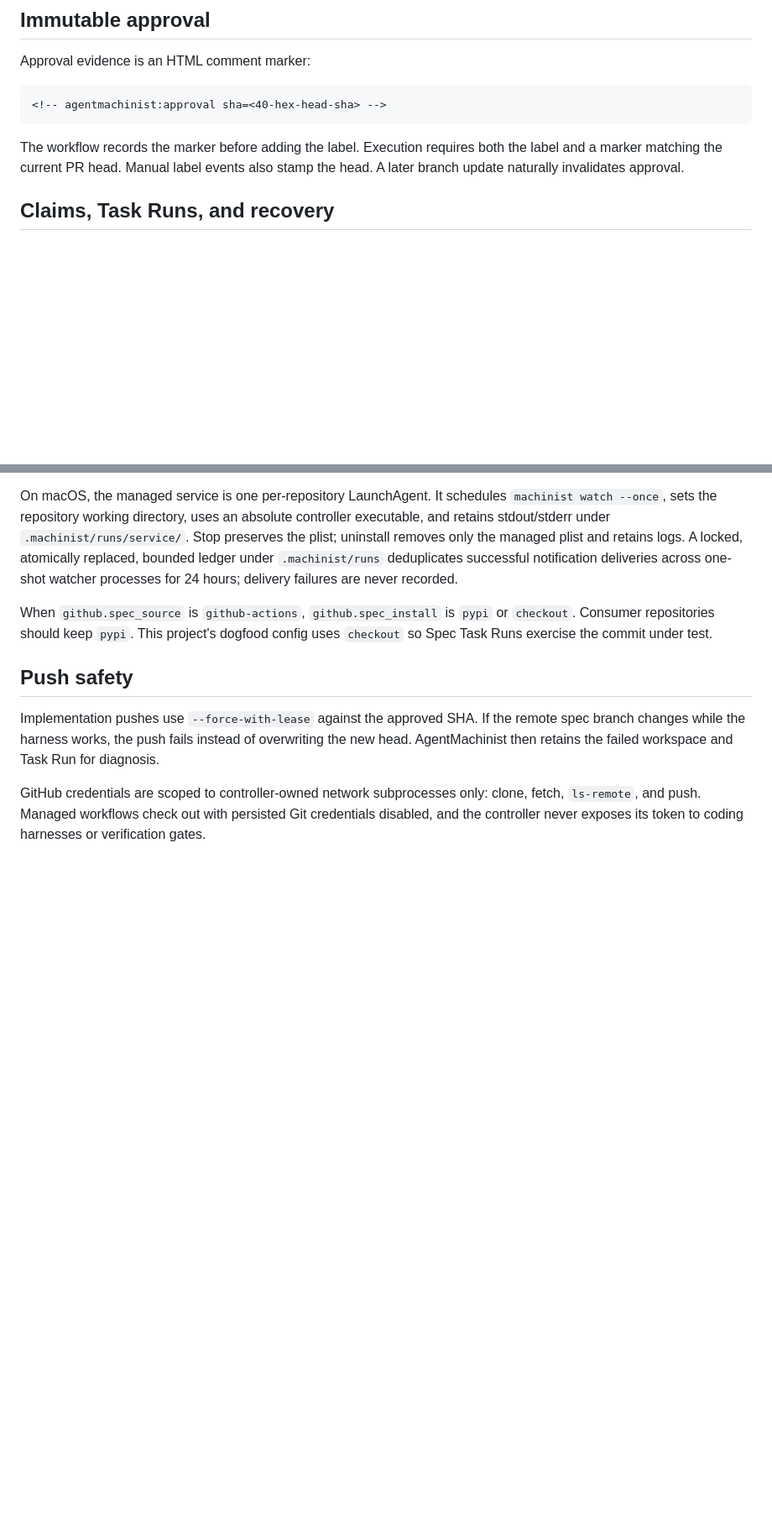
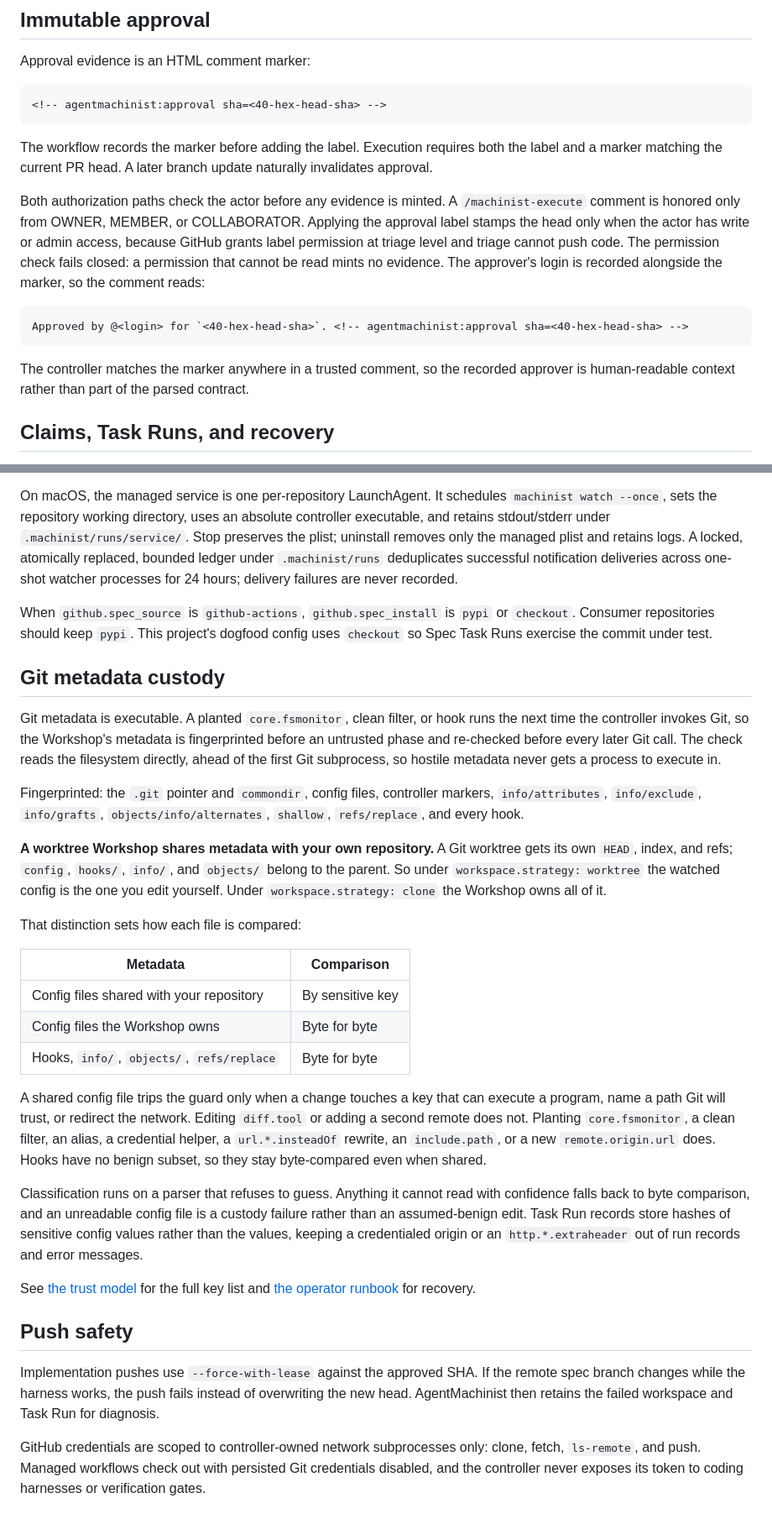
Before and after one commit to vscarpenter/AgentMachinist, a Markdown page: docs/architecture.md, 2 parts joined by grey strips. Shown at 84% size. GitHub-like rendering; blank space fills up the shorter version.

Commit message:
docs(architecture): correct approval authorization and document Git custody
architecture.md said "Manual label events also stamp the head" with no
permission caveat. Since 0.8.2 a label event stamps the head only when the
actor has write or admin access, so the reference described the gap that
release closed. getting-started.md had the same omission.

The Git-custody guard was also missing entirely. trust-model.md covers it and
the runbook has the recovery entry, but the architecture reference said
nothing, so the worktree metadata-sharing consequence was invisible to anyone
reading it to understand the design.

Closes #21

Claude-Session: https://claude.ai/code/session_01LLZMbyiEAzCmjqPNLN9Gb8

````diff
--- a/docs/architecture.md
+++ b/docs/architecture.md
@@ -49,8 +49,24 @@ Approval evidence is an HTML comment marker:
 ```
 
 The workflow records the marker before adding the label. Execution requires
-both the label and a marker matching the current PR head. Manual label events
-also stamp the head. A later branch update naturally invalidates approval.
+both the label and a marker matching the current PR head. A later branch
+update naturally invalidates approval.
+
+Both authorization paths check the actor before any evidence is minted. A
+`/machinist-execute` comment is honored only from OWNER, MEMBER, or
+COLLABORATOR. Applying the approval label stamps the head only when the actor
+has write or admin access, because GitHub grants label permission at triage
+level and triage cannot push code. The permission check fails closed: a
+permission that cannot be read mints no evidence. The approver's login is
+recorded alongside the marker, so the comment reads:
+
+```text
+Approved by @<login> for `<40-hex-head-sha>`. <!-- agentmachinist:approval sha=<40-hex-head-sha> -->
+```
+
+The controller matches the marker anywhere in a trusted comment, so the
+recorded approver is human-readable context rather than part of the parsed
+contract.
 
 ## Claims, Task Runs, and recovery
 
@@ -142,6 +158,50 @@ or `checkout`. Consumer repositories should keep `pypi`. This project's
 dogfood config uses `checkout` so Spec Task Runs exercise the commit under
 test.
 
+## Git metadata custody
+
+Git metadata is executable. A planted `core.fsmonitor`, clean filter, or hook
+runs the next time the controller invokes Git, so the Workshop's metadata is
+fingerprinted before an untrusted phase and re-checked before every later Git
+call. The check reads the filesystem directly, ahead of the first Git
+subprocess, so hostile metadata never gets a process to execute in.
+
+Fingerprinted: the `.git` pointer and `commondir`, config files, controller
+markers, `info/attributes`, `info/exclude`, `info/grafts`,
+`objects/info/alternates`, `shallow`, `refs/replace`, and every hook.
+
+**A worktree Workshop shares metadata with your own repository.** A Git
+worktree gets its own `HEAD`, index, and refs; `config`, `hooks/`, `info/`,
+and `objects/` belong to the parent. So under `workspace.strategy: worktree`
+the watched config is the one you edit yourself. Under
+`workspace.strategy: clone` the Workshop owns all of it.
+
+That distinction sets how each file is compared:
+
+| Metadata | Comparison |
+| --- | --- |
+| Config files shared with your repository | By sensitive key |
+| Config files the Workshop owns | Byte for byte |
+| Hooks, `info/`, `objects/`, `refs/replace` | Byte for byte |
+
+A shared config file trips the guard only when a change touches a key that can
+execute a program, name a path Git will trust, or redirect the network.
+Editing `diff.tool` or adding a second remote does not. Planting
+`core.fsmonitor`, a clean filter, an alias, a credential helper, a
+`url.*.insteadOf` rewrite, an `include.path`, or a new `remote.origin.url`
+does. Hooks have no benign subset, so they stay byte-compared even when
+shared.
+
+Classification runs on a parser that refuses to guess. Anything it cannot read
+with confidence falls back to byte comparison, and an unreadable config file is
+a custody failure rather than an assumed-benign edit. Task Run records store
+hashes of sensitive config values rather than the values, keeping a
+credentialed origin or an `http.*.extraheader` out of run records and error
+messages.
+
+See [the trust model](trust-model.md) for the full key list and
+[the operator runbook](operator-runbook.md) for recovery.
+
 ## Push safety
 
 Implementation pushes use `--force-with-lease` against the approved SHA. If the
````
Also changed, not shown: docs/getting-started.md (+3 -0 lines).
